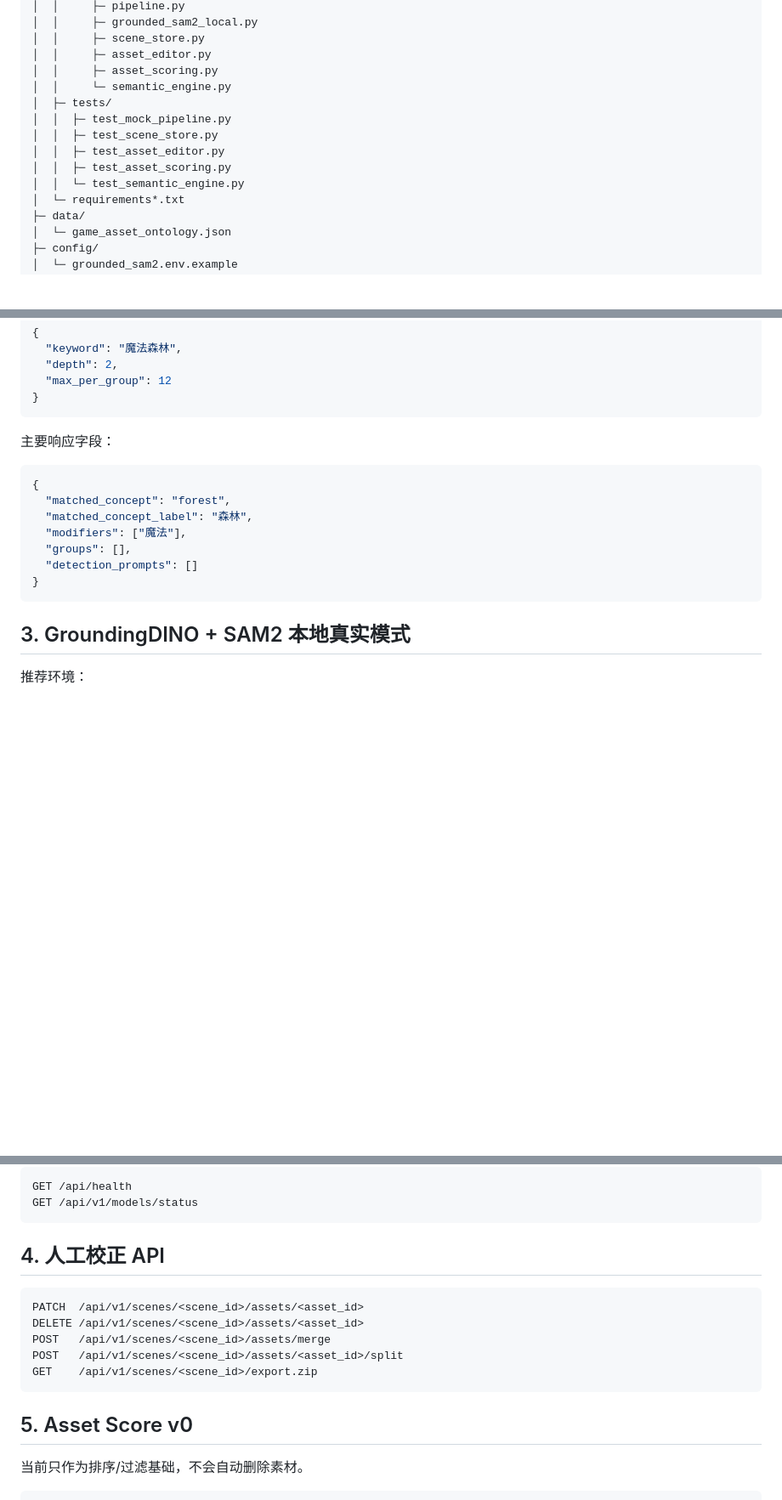
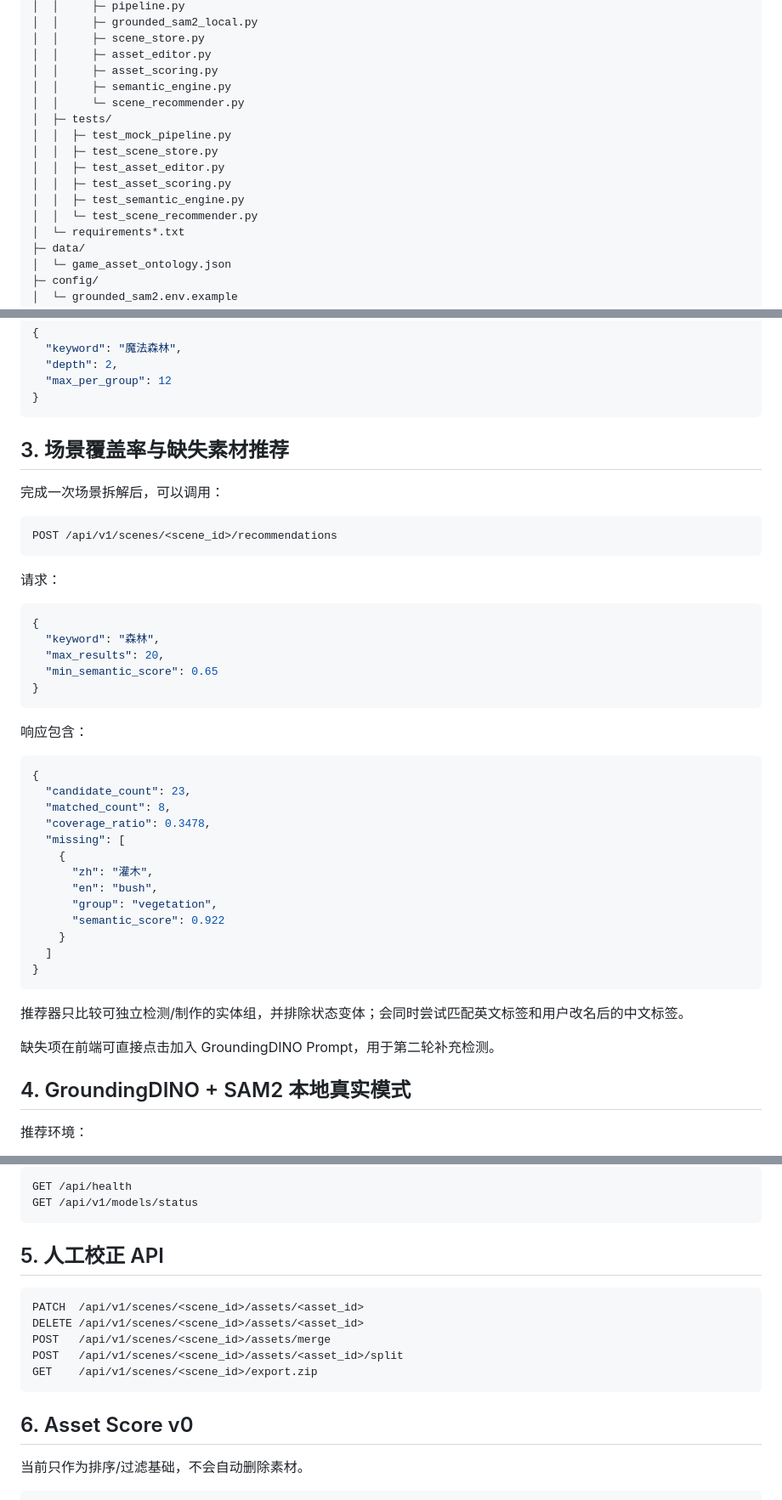
Before and after one commit to Jiac0726/game_creater, a Markdown page: README.md, 3 parts joined by grey strips. Shown at 85% size. Drawn GitHub-style; blank space fills up the shorter version.

Commit message:
docs: add scene coverage and missing asset recommendations

````diff
--- a/README.md
+++ b/README.md
@@ -92,13 +96,15 @@ game_creater/
 │  │     ├─ scene_store.py
 │  │     ├─ asset_editor.py
 │  │     ├─ asset_scoring.py
-│  │     └─ semantic_engine.py
+│  │     ├─ semantic_engine.py
+│  │     └─ scene_recommender.py
 │  ├─ tests/
 │  │  ├─ test_mock_pipeline.py
 │  │  ├─ test_scene_store.py
 │  │  ├─ test_asset_editor.py
 │  │  ├─ test_asset_scoring.py
-│  │  └─ test_semantic_engine.py
+│  │  ├─ test_semantic_engine.py
+│  │  └─ test_scene_recommender.py
 │  └─ requirements*.txt
 ├─ data/
 │  └─ game_asset_ontology.json
@@ -223,19 +231,47 @@ POST /api/v1/semantic/expand
 }
 ```
 
-主要响应字段：
+## 3. 场景覆盖率与缺失素材推荐
+
+完成一次场景拆解后，可以调用：
+
+```text
+POST /api/v1/scenes/<scene_id>/recommendations
+```
+
+请求：
 
 ```json
 {
-  "matched_concept": "forest",
-  "matched_concept_label": "森林",
-  "modifiers": ["魔法"],
-  "groups": [],
-  "detection_prompts": []
+  "keyword": "森林",
+  "max_results": 20,
+  "min_semantic_score": 0.65
 }
 ```
 
-## 3. GroundingDINO + SAM2 本地真实模式
+响应包含：
+
+```json
+{
+  "candidate_count": 23,
+  "matched_count": 8,
+  "coverage_ratio": 0.3478,
+  "missing": [
+    {
+      "zh": "灌木",
+      "en": "bush",
+      "group": "vegetation",
+      "semantic_score": 0.922
+    }
+  ]
+}
+```
+
+推荐器只比较可独立检测/制作的实体组，并排除状态变体；会同时尝试匹配英文标签和用户改名后的中文标签。
+
+缺失项在前端可直接点击加入 GroundingDINO Prompt，用于第二轮补充检测。
+
+## 4. GroundingDINO + SAM2 本地真实模式
 
 推荐环境：
 
@@ -274,7 +310,7 @@ GET /api/health
 GET /api/v1/models/status
 ```
 
-## 4. 人工校正 API
+## 5. 人工校正 API
 
 ```text
 PATCH  /api/v1/scenes/<scene_id>/assets/<asset_id>
@@ -284,7 +320,7 @@ POST   /api/v1/scenes/<scene_id>/assets/<asset_id>/split
 GET    /api/v1/scenes/<scene_id>/export.zip
 ```
 
-## 5. Asset Score v0
+## 6. Asset Score v0
 
 当前只作为排序/过滤基础，不会自动删除素材。
 
````
Also changed, not shown: other parts of README.md (+11 -3 lines).
